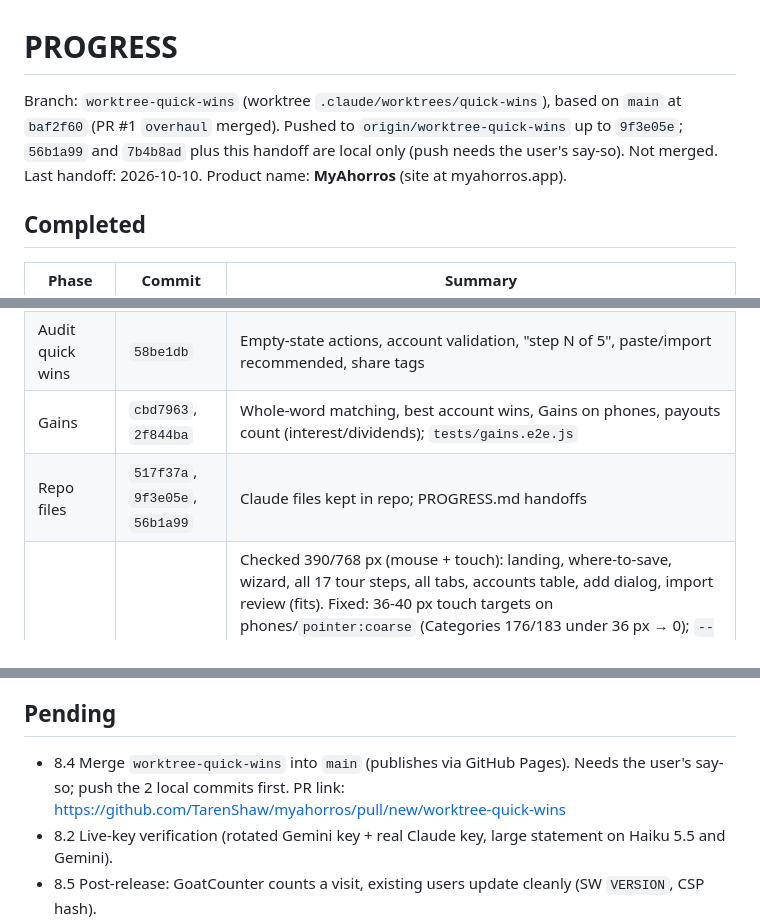
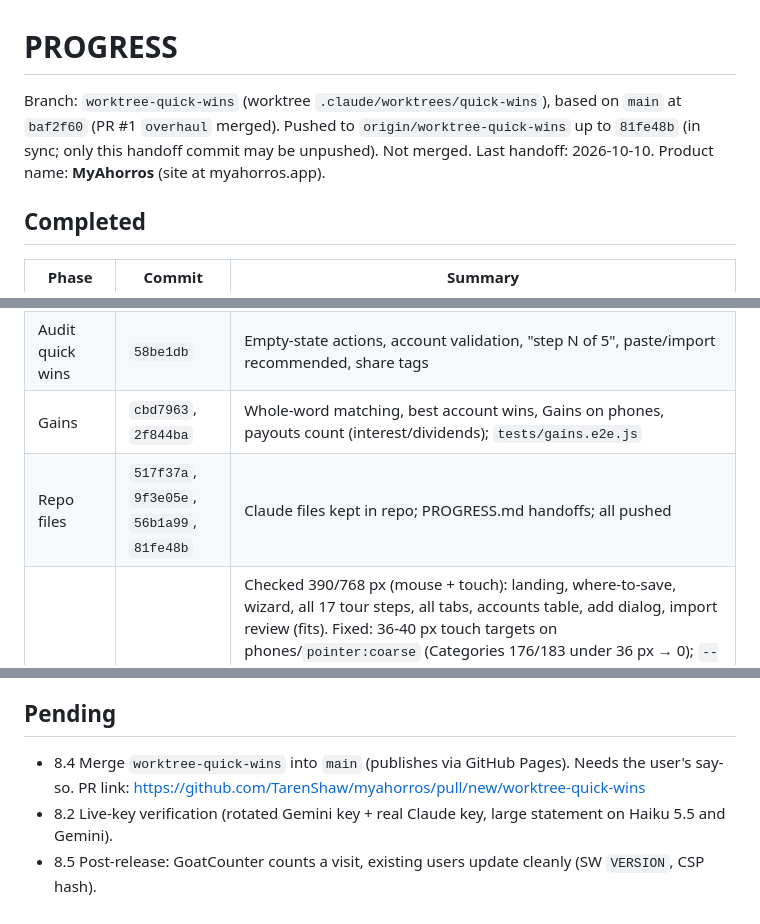
Before and after one commit to TarenShaw/myahorros, a Markdown page: PROGRESS.md, 3 parts joined by grey strips. Drawn GitHub-style.

Commit message:
docs: update PROGRESS.md handoff
Co-Authored-By: Claude Opus 5.5 <noreply@anthropic.com>

```diff
--- a/PROGRESS.md
+++ b/PROGRESS.md
@@ -1,6 +1,6 @@
 # PROGRESS
 
-Branch: `worktree-quick-wins` (worktree `.claude/worktrees/quick-wins`), based on `main` at `baf2f60` (PR #1 `overhaul` merged). Pushed to `origin/worktree-quick-wins` up to `9f3e05e`; `56b1a99` and `7b4b8ad` plus this handoff are local only (push needs the user's say-so). Not merged. Last handoff: 2026-10-10.
+Branch: `worktree-quick-wins` (worktree `.claude/worktrees/quick-wins`), based on `main` at `baf2f60` (PR #1 `overhaul` merged). Pushed to `origin/worktree-quick-wins` up to `81fe48b` (in sync; only this handoff commit may be unpushed). Not merged. Last handoff: 2026-10-10.
 Product name: **MyAhorros** (site at myahorros.app).
 
 ## Completed
@@ -10,7 +10,7 @@ Product name: **MyAhorros** (site at myahorros.app).
 | 0-7, rename, merge | `6f3ff66`…`baf2f60` | GoatCounter/privacy; AI errors, chunking, retries, `js/models.js`; Drive/folder sync safety; Haiku 5.5 default, badges, Change AI; layout/Gains column; landing, wizard, tour; renamed MyAhorros; PR #1 merged |
 | Audit quick wins | `58be1db` | Empty-state actions, account validation, "step N of 5", paste/import recommended, share tags |
 | Gains | `cbd7963`, `2f844ba` | Whole-word matching, best account wins, Gains on phones, payouts count (interest/dividends); `tests/gains.e2e.js` |
-| Repo files | `517f37a`, `9f3e05e`, `56b1a99` | Claude files kept in repo; PROGRESS.md handoffs |
+| Repo files | `517f37a`, `9f3e05e`, `56b1a99`, `81fe48b` | Claude files kept in repo; PROGRESS.md handoffs; all pushed |
 | 8.3 Mobile + tour pass | `7b4b8ad` | Checked 390/768 px (mouse + touch): landing, where-to-save, wizard, all 17 tour steps, all tabs, accounts table, add dialog, import review (fits). Fixed: 36-40 px touch targets on phones/`pointer:coarse` (Categories 176/183 under 36 px → 0); `--muted` light → `#5c6a65` (≥4.5:1 everywhere; web.css and privacy.html greys too); "You're set up" card on Overview only, no eyebrow/step list, Got it beside title (46% → 40% of 390 px screen), Transactions shows one-line "Go to Overview" bar; phone accounts table labels Change and Share; tour card at bottom for tall targets on phones; tabs fit 641-900 px; where-to-save panel traps Tab; Esc on wizard = Finish later (no longer reopens). Two new checks in `tests/landing-wizard.e2e.js`. SW 1.0.10 |
 
 ## In progress
@@ -19,7 +19,7 @@ Nothing uncommitted. Untracked: `.playwright-cli/` (Playwright logs, safe to del
 
 ## Pending
 
-- 8.4 Merge `worktree-quick-wins` into `main` (publishes via GitHub Pages). Needs the user's say-so; push the 2 local commits first. PR link: https://github.com/TarenShaw/myahorros/pull/new/worktree-quick-wins
+- 8.4 Merge `worktree-quick-wins` into `main` (publishes via GitHub Pages). Needs the user's say-so. PR link: https://github.com/TarenShaw/myahorros/pull/new/worktree-quick-wins
 - 8.2 Live-key verification (rotated Gemini key + real Claude key, large statement on Haiku 5.5 and Gemini).
 - 8.5 Post-release: GoatCounter counts a visit, existing users update cleanly (SW `VERSION`, CSP hash).
 - Remaining audit items, only if the user asks (see Known issues).
```
Also changed, not shown: other parts of PROGRESS.md (+1 -0 lines).
